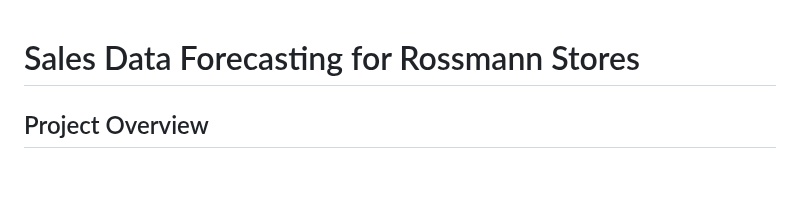
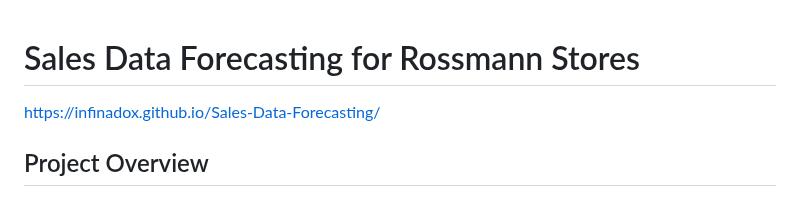
Before and after one commit to infinadox/Sales-Data-Forecasting, a Markdown page: README.md, the part around the change. Rendered like a GitHub page; blank space fills up the shorter version.

```diff
--- a/README.md
+++ b/README.md
@@ -1,5 +1,7 @@
 
 # Sales Data Forecasting for Rossmann Stores
+
+https://infinadox.github.io/Sales-Data-Forecasting/
 
 ## Project Overview
 This project aims to develop a time series forecasting model to predict daily sales for Rossmann stores. By utilizing historical sales data and various store attributes, we seek to create an accurate predictive model that supports business planning and inventory management.
```
